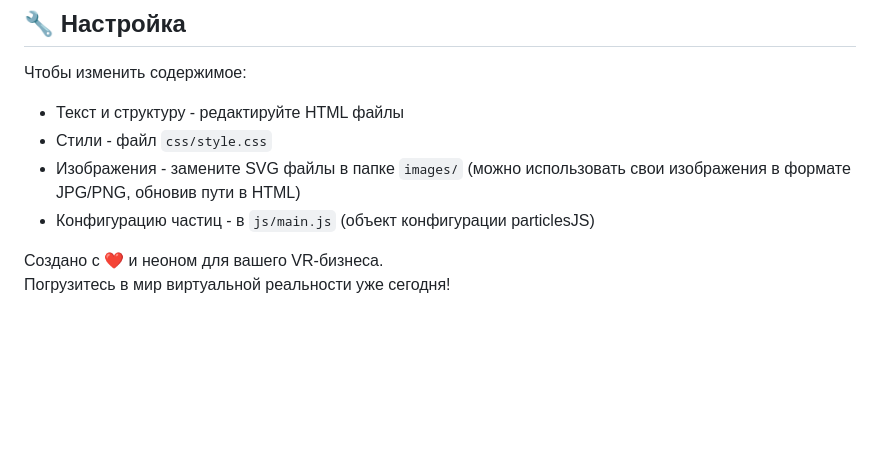
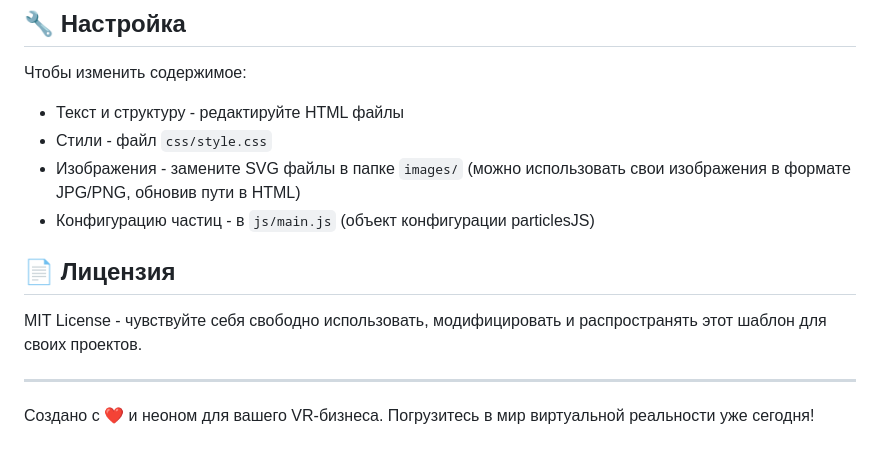
Before and after one commit to RsD1g/MySite, a Markdown page: README.md, the part around one of its changes. Rendered like a GitHub page; blank space fills up the shorter version.

```diff
--- a/README.md
+++ b/README.md
@@ -73,5 +93,11 @@ MySite/
 - Изображения - замените SVG файлы в папке `images/` (можно использовать свои изображения в формате JPG/PNG, обновив пути в HTML)
 - Конфигурацию частиц - в `js/main.js` (объект конфигурации particlesJS)
 
+## 📄 Лицензия
+
+MIT License - чувствуйте себя свободно использовать, модифицировать и распространять этот шаблон для своих проектов.
+
+---
+
 Создано с ❤️ и неоном для вашего VR-бизнеса.
 Погрузитесь в мир виртуальной реальности уже сегодня!
```
Also changed, not shown: other parts of README.md (+21 -1 lines).
